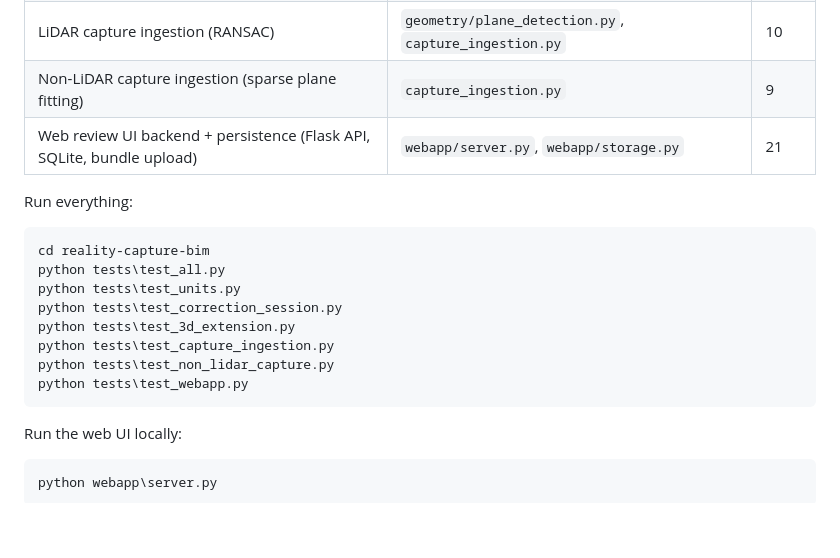
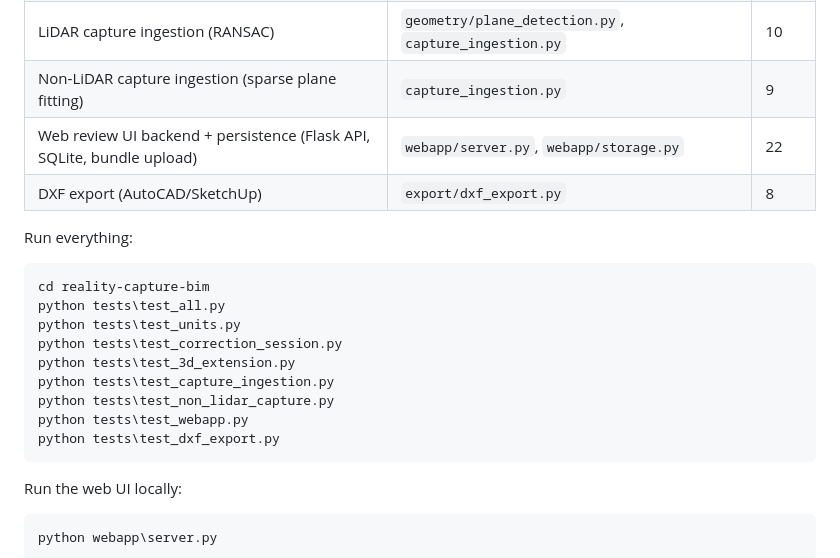
Before and after one commit to ngmthang/cansight, a Markdown page: docs/PROJECT_STATUS.md, the part around one of its changes. Drawn GitHub-style; blank space fills up the shorter version.

````diff
--- a/docs/PROJECT_STATUS.md
+++ b/docs/PROJECT_STATUS.md
@@ -70,7 +82,8 @@ detection API.
 | 3D extension (floor/ceiling/volume, opening containment) | `building_model/schema.py`, `geometry/height_inference.py` | 11 |
 | LiDAR capture ingestion (RANSAC) | `geometry/plane_detection.py`, `capture_ingestion.py` | 10 |
 | Non-LiDAR capture ingestion (sparse plane fitting) | `capture_ingestion.py` | 9 |
-| Web review UI backend + persistence (Flask API, SQLite, bundle upload) | `webapp/server.py`, `webapp/storage.py` | 21 |
+| Web review UI backend + persistence (Flask API, SQLite, bundle upload) | `webapp/server.py`, `webapp/storage.py` | 22 |
+| DXF export (AutoCAD/SketchUp) | `export/dxf_export.py` | 8 |
 
 Run everything:
 ```powershell
@@ -82,6 +95,7 @@ python tests\test_3d_extension.py
 python tests\test_capture_ingestion.py
 python tests\test_non_lidar_capture.py
 python tests\test_webapp.py
+python tests\test_dxf_export.py
 ```
 
 Run the web UI locally:
````
Also changed, not shown: other parts of docs/PROJECT_STATUS.md (+50 -9 lines).
